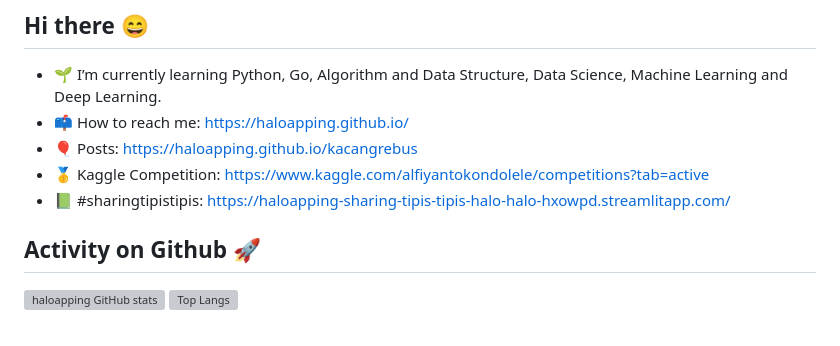
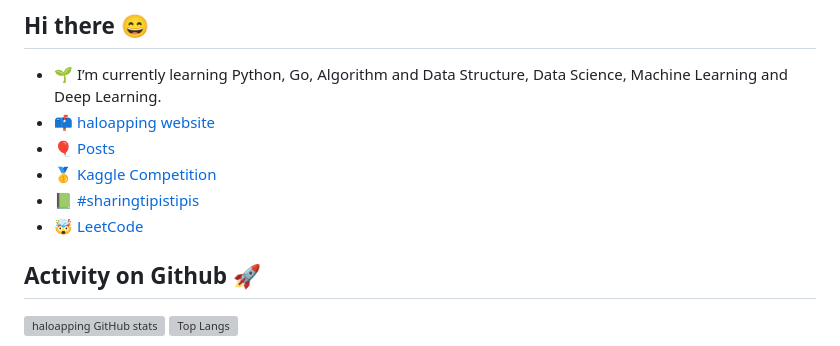
Before and after one commit to haloapping/haloapping, a Markdown page: README.md, the part around the change. GitHub-like rendering; grey boxes are pictures that could not be loaded.

Commit message:
Update header

```diff
--- a/README.md
+++ b/README.md
@@ -1,10 +1,11 @@
 ## Hi there 😄
 
 - 🌱 I’m currently learning Python, Go, Algorithm and Data Structure, Data Science, Machine Learning and Deep Learning.
-- 📫 How to reach me: https://haloapping.github.io/
-- 🎈 Posts: https://haloapping.github.io/kacangrebus
-- 🥇 Kaggle Competition: https://www.kaggle.com/alfiyantokondolele/competitions?tab=active
-- 📗 #sharingtipistipis: https://haloapping-sharing-tipis-tipis-halo-halo-hxowpd.streamlitapp.com/
+- 📫 [haloapping website](https://haloapping.github.io/)
+- 🎈 [Posts](https://haloapping.github.io/kacangrebus)
+- 🥇 [Kaggle Competition](https://www.kaggle.com/alfiyantokondolele/competitions?tab=active)
+- 📗 [#sharingtipistipis](https://haloapping-sharing-tipis-tipis-halo-halo-hxowpd.streamlitapp.com/)
+- 🤯 [LeetCode](https://leetcode.com/haloapping/)
 
 ## Activity on Github 🚀
 
```
